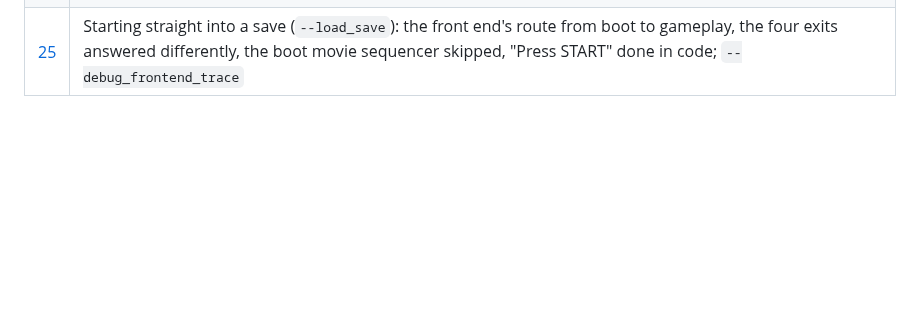
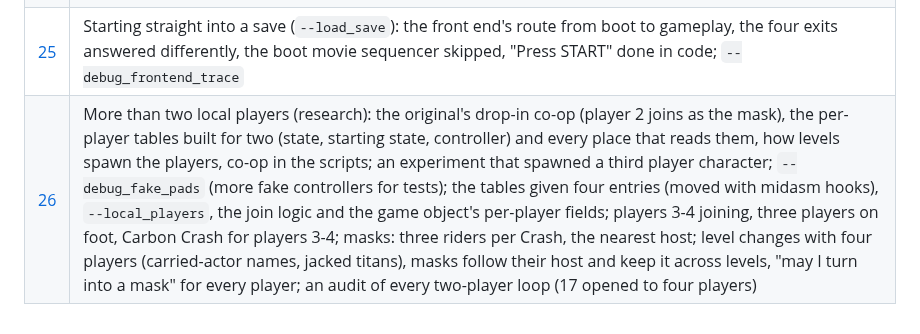
Before and after one commit to Maxilure/MindOver-Recomp, a Markdown page: docs/findings/README.md, the part around the change. GitHub-like rendering; blank space fills up the shorter version.

```diff
--- a/docs/findings/README.md
+++ b/docs/findings/README.md
@@ -46,3 +46,4 @@ search for that tag to replace them once the game's own names are found
 | [23](23-keyboard-and-mouse.md) | Keyboard and mouse: what every 360 button does (the input map script, the prompt font's button pictures), Spin = a stick-circle gesture, our keyboard / mouse driver and the Controls menu (F6), which device plays as which player (local co-op) |
 | [24](24-save-system.md) | Saves (research): the save file and its header, the save manager and its three-slot table, the one function that turns a slot into a file name, when the Load Game screen re-reads the list, the New Game name entry screen; then the save library built on it: one scrolling list of any number of saves, which file a load or save uses (the overwrite prompt's trap), the screen's look (cursor, centring, no fade, a preview in "Create New Save"), the prompts (Rename X, Delete Y), renaming with the game's own name screen through a route the port adds to the front end's fight tree (the tree file's format, game data files changed at run time from the player's disc), in the menus and over the level in game |
 | [25](25-quick-load.md) | Starting straight into a save (`--load_save`): the front end's route from boot to gameplay, the four exits answered differently, the boot movie sequencer skipped, "Press START" done in code; `--debug_frontend_trace` |
+| [26](26-more-local-players.md) | More than two local players (research): the original's drop-in co-op (player 2 joins as the mask), the per-player tables built for two (state, starting state, controller) and every place that reads them, how levels spawn the players, co-op in the scripts; an experiment that spawned a third player character; `--debug_fake_pads` (more fake controllers for tests); the tables given four entries (moved with midasm hooks), `--local_players`, the join logic and the game object's per-player fields; players 3-4 joining, three players on foot, Carbon Crash for players 3-4; masks: three riders per Crash, the nearest host; level changes with four players (carried-actor names, jacked titans), masks follow their host and keep it across levels, "may I turn into a mask" for every player; an audit of every two-player loop (17 opened to four players) |
```
Also changed, not shown: README.md (+3 -1 lines), docs/05-enhancements.md (+24 -8 lines), docs/findings/26-more-local-players.md (added, +547 -0 lines), docs/images/four-players-three-masks.jpg (added), docs/images/masks-follow-their-host.jpg (added), docs/images/third-player-spawn-experiment.jpg (added), docs/images/three-players-on-foot.jpg (added), 9 other files.
